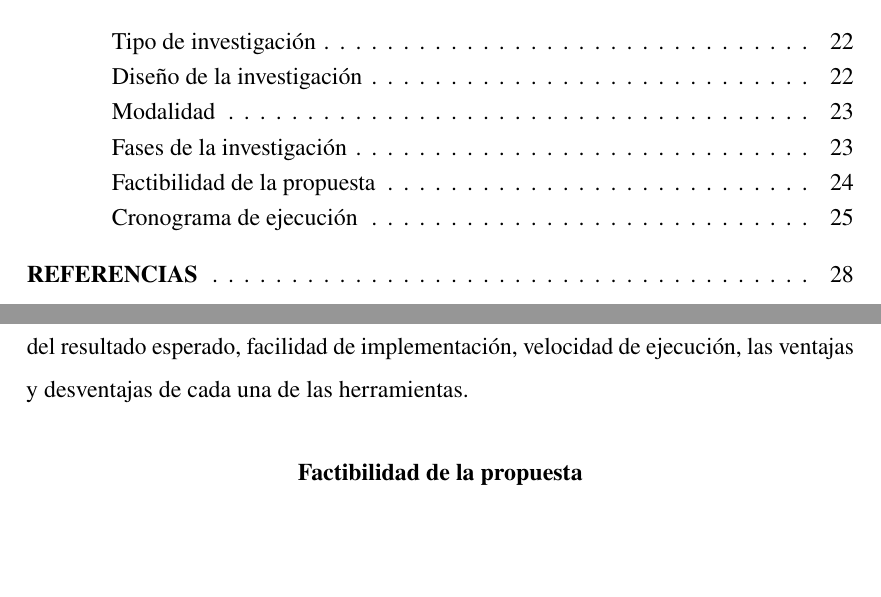
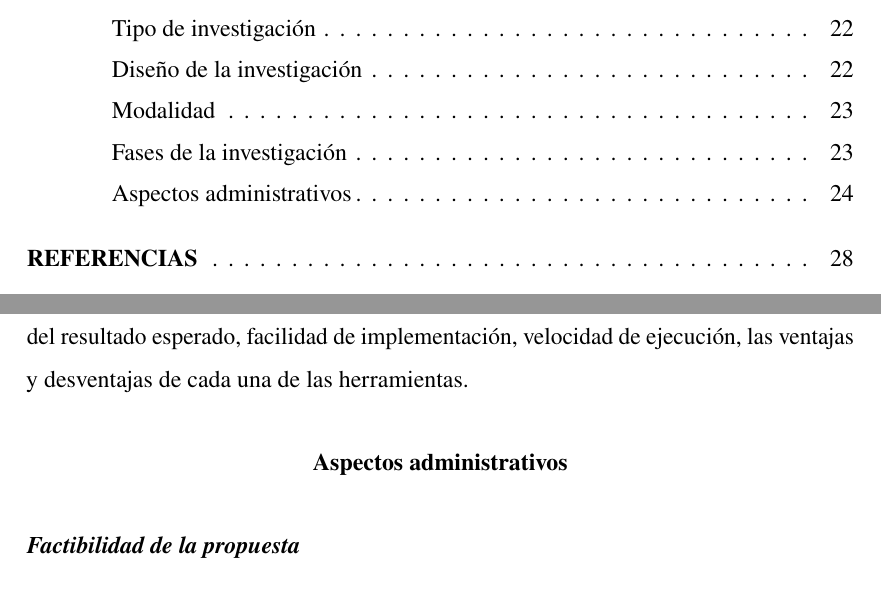
Before and after one commit to ezalorpro/LaboratorioDeControl, a LaTeX thesis (Archivos latex - propuesta/principal.tex, which reads Archivos latex - propuesta/capitulo3.tex): two parts of pages 5 and 31 of 40, joined at a grey line, cut so that both start at the same text, the shorter picture padded with empty space. Compiled offline with pdfLaTeX.

Commit message:
detalles finales

```diff
--- a/Archivos latex - propuesta/capitulo3.tex
+++ b/Archivos latex - propuesta/capitulo3.tex
@@ -38,7 +38,9 @@ En este capítulo se abarcará la metodología a emplear en el desarrollo de est
 
 		En esta última fase y con el laboratorio de sistemas de control ya en funcionamiento se procederá a analizar los resultados obtenidos y a compararlos con otras herramientas, la evaluación se realizará en función del resultado esperado, facilidad de implementación, velocidad de ejecución, las ventajas y desventajas de cada una de las herramientas.
 
-\section{Factibilidad de la propuesta}
+\section{Aspectos administrativos}
+
+		\subsubsection{Factibilidad de la propuesta}
 
 		Esta investigación es claramente factible al estar enfocada en la utilización de software libre para la creación del laboratorio virtual, así lo demuestran los antecedentes expuestos en esta propuesta, los cuales han hecho uso de software para le creación de aplicaciones con usos en el área de los sistemas de control, otros han utilizado específicamente Python para el desarrollo de controladores difusos, además, al tratarse de software libre no existe la necesidad de financiación externa, facilitando así su desarrollo. Para realizar esta investigación solo hará falta el uso de una computadora con acceso a internet con el fin de obtener el software necesario y realizar las investigaciones pertinentes en cada tema, así mismo se espera hacer uso de la biblioteca de la universidad, nuevamente, para realizar las investigaciones pertinentes.
 
@@ -46,33 +48,5 @@ En este capítulo se abarcará la metodología a emplear en el desarrollo de est
 
 		Las actividades a realizar fueron determinadas en función de las fases, los requerimientos y objetivos de esta investigación, en la \cref{tab:Cronograma} se puede observar el cronograma de ejecución, en donde se denotan las fases y actividades de la misma junto con el número de semanas que se estima emplear en cada una de las actividades. La estimación de semanas para cada una de las actividades se tomó considerando la complejidad del tema, a su vez, la complejidad fue evaluada tomando en cuenta los antecedentes expuestos en esta propuesta y teniendo en consideración las experiencias similares previas en cada uno de los temas a abarcar.
-
-% \vspace{0.5cm}
-
-% \begin{table}[h]
-% 	\caption{Cronograma de ejecución}
-% 	\label{tab:Cronograma}
-% 	\resizebox{\textwidth}{!}{
-% 	\begin{tabular}{llc}
-% 	\toprule
-% 	\multicolumn{1}{c}{Fases} & \multicolumn{1}{c}{Actividades} & \multicolumn{1}{l}{Semanas} \\ \midrule
-% 	\multirow{3}{*}{Fase 1: Estudio de los sistemas de control clásicos y difusos} & Estudio de los métodos de análisis de sistemas de control & 1 \\
-% 		& Estudio de controladores PID & 1 \\
-% 		& Estudio de controladores difusos tipo Mamdani & 1 \\
-% 		&  & \multicolumn{1}{l}{} \\
-% 	\multirow{4}{*}{Fase 2: Codificación de rutinas} & Codificar las rutinas de análisis de sistemas de control & 2 \\
-% 		& Codificar las rutinas para la entonación de controladores PID & 2 \\
-% 		& Codificar rutinas para la creación de controladores difusos & 3 \\
-% 		& Codificar rutinas para la simulación de sistemas de control & 2 \\
-% 		&  & \multicolumn{1}{l}{} \\
-% 	\multirow{2}{*}{Fase 3: Interfaz gráfica y enlace con rutinas} & Crear la interfaz gráfica para el laboratorio virtual & 1 \\
-% 		& Acoplar las rutinas con la interfaz gráfica & 2 \\
-% 		&  & \multicolumn{1}{l}{} \\
-% 	\multirow{2}{*}{Fase 4: Comparación de resultados} & Análisis de resultados obtenidos & 1 \\
-% 		& Comparación con otras herramientas & 1 \\ \midrule
-% 		& \multicolumn{1}{r}{Total semanas:} & 17 \\ \bottomrule
-% 	\end{tabular}%
-% 	}
-% \end{table}
 
 		Adicionalmente, se realizó un diagrama de Gantt para tener una mejor representación de la dependencia entre actividades, así como de los tiempos a utilizar en cada actividad durante el desarrollo de la investigación. El diagrama se puede observar en la \cref{fig:gantt}, a continuación se listan las actividades a realizar:
 
```
Also changed, not shown: Archivos latex - propuesta/Preambulo.tex (+1 -1 lines), Archivos latex - propuesta/principal.pdf, Archivos latex - propuesta/capitulo3.tex (2 more changed lines), 1 other file. Lines whose indentation alone changed are shown as unchanged.
